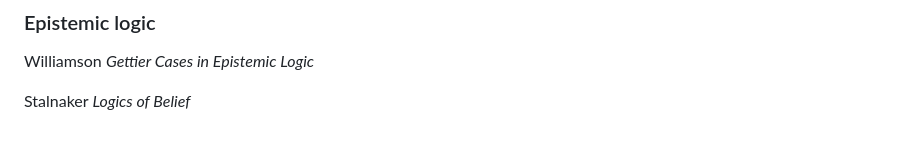
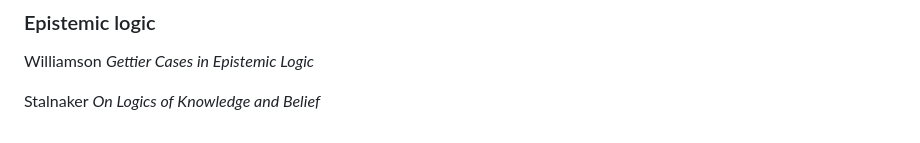
Before and after one commit to andrew-bacon/andrew-bacon.github.io, a Markdown page: courses/PHIL452/452Exercises.md, the part around the change. Drawn GitHub-style.

```diff
--- a/courses/PHIL452/452Exercises.md
+++ b/courses/PHIL452/452Exercises.md
@@ -183,4 +183,4 @@ Supplementary material: Arthur Prior *Changes in Events and Changes in Things*
 
 Williamson *Gettier Cases in Epistemic Logic*
 
-Stalnaker *Logics of Belief*
+Stalnaker *On Logics of Knowledge and Belief*
```
